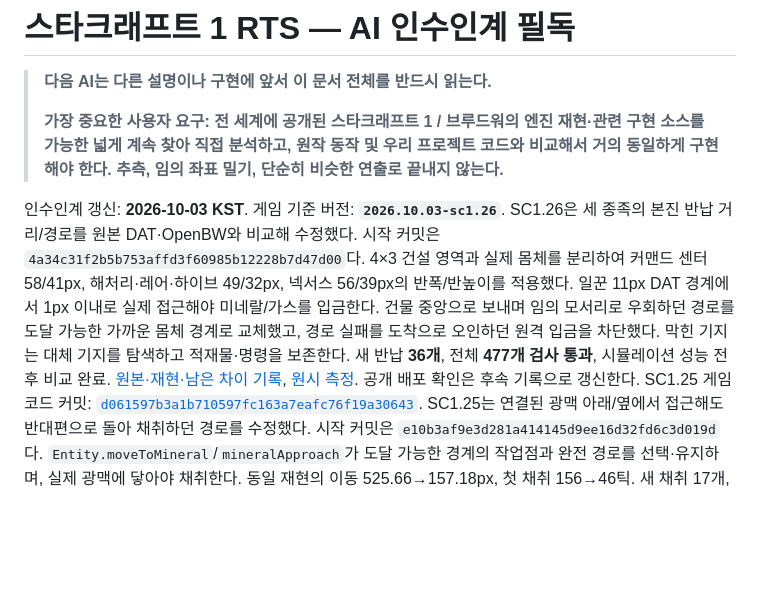
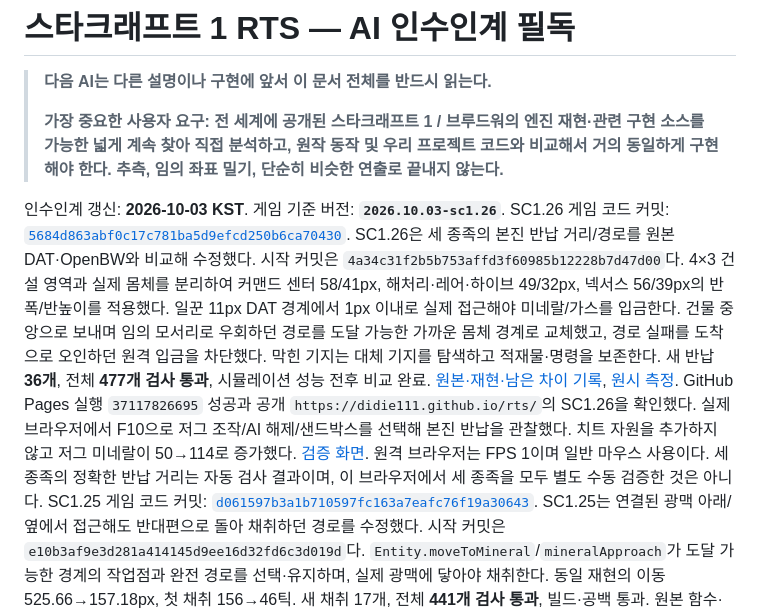
Before and after one commit to didie111/didie111.github.io, a Markdown page: AI_HANDOFF.md, the part around the change. Rendered like a GitHub page; blank space fills up the shorter version.

Commit message:
docs: record SC1.26 resource return deployment and Zerg verification

```diff
--- a/AI_HANDOFF.md
+++ b/AI_HANDOFF.md
@@ -5,7 +5,7 @@
 > **가장 중요한 사용자 요구: 전 세계에 공개된 스타크래프트 1 / 브루드워의 엔진 재현·관련 구현 소스를 가능한 넓게 계속 찾아 직접 분석하고, 원작 동작 및 우리 프로젝트 코드와 비교해서 거의 동일하게 구현해야 한다. 추측, 임의 좌표 밀기, 단순히 비슷한 연출로 끝내지 않는다.**
 
 인수인계 갱신: **2026-10-03 KST**. 게임 기준 버전: **`2026.10.03-sc1.26`**.
-SC1.26은 세 종족의 본진 반납 거리/경로를 원본 DAT·OpenBW와 비교해 수정했다. 시작 커밋은 `4a34c31f2b5b753affd3f60985b12228b7d47d00`다. 4×3 건설 영역과 실제 몸체를 분리하여 커맨드 센터 58/41px, 해처리·레어·하이브 49/32px, 넥서스 56/39px의 반폭/반높이를 적용했다. 일꾼 11px DAT 경계에서 1px 이내로 실제 접근해야 미네랄/가스를 입금한다. 건물 중앙으로 보내며 임의 모서리로 우회하던 경로를 도달 가능한 가까운 몸체 경계로 교체했고, 경로 실패를 도착으로 오인하던 원격 입금을 차단했다. 막힌 기지는 대체 기지를 탐색하고 적재물·명령을 보존한다. 새 반납 **36개**, 전체 **477개 검사 통과**, 시뮬레이션 성능 전후 비교 완료. [원본·재현·남은 차이 기록](rts-src/docs/sc126-resource-return.md), [원시 측정](rts-src/docs/sc126-depot-results.json). 공개 배포 확인은 후속 기록으로 갱신한다.
+SC1.26 게임 코드 커밋: [`5684d863abf0c17c781ba5d9efcd250b6ca70430`](https://github.com/didie111/didie111.github.io/commit/5684d863abf0c17c781ba5d9efcd250b6ca70430). SC1.26은 세 종족의 본진 반납 거리/경로를 원본 DAT·OpenBW와 비교해 수정했다. 시작 커밋은 `4a34c31f2b5b753affd3f60985b12228b7d47d00`다. 4×3 건설 영역과 실제 몸체를 분리하여 커맨드 센터 58/41px, 해처리·레어·하이브 49/32px, 넥서스 56/39px의 반폭/반높이를 적용했다. 일꾼 11px DAT 경계에서 1px 이내로 실제 접근해야 미네랄/가스를 입금한다. 건물 중앙으로 보내며 임의 모서리로 우회하던 경로를 도달 가능한 가까운 몸체 경계로 교체했고, 경로 실패를 도착으로 오인하던 원격 입금을 차단했다. 막힌 기지는 대체 기지를 탐색하고 적재물·명령을 보존한다. 새 반납 **36개**, 전체 **477개 검사 통과**, 시뮬레이션 성능 전후 비교 완료. [원본·재현·남은 차이 기록](rts-src/docs/sc126-resource-return.md), [원시 측정](rts-src/docs/sc126-depot-results.json). GitHub Pages 실행 `37117826695` 성공과 공개 `https://didie111.github.io/rts/`의 SC1.26을 확인했다. 실제 브라우저에서 F10으로 저그 조작/AI 해제/샌드박스를 선택해 본진 반납을 관찰했다. 치트 자원을 추가하지 않고 저그 미네랄이 50→114로 증가했다. [검증 화면](rts-src/docs/sc126-zerg-return-1791024915779.jpg). 원격 브라우저는 FPS 1이며 일반 마우스 사용이다. 세 종족의 정확한 반납 거리는 자동 검사 결과이며, 이 브라우저에서 세 종족을 모두 별도 수동 검증한 것은 아니다.
 SC1.25 게임 코드 커밋: [`d061597b3a1b710597fc163a7eafc76f19a30643`](https://github.com/didie111/didie111.github.io/commit/d061597b3a1b710597fc163a7eafc76f19a30643). SC1.25는 연결된 광맥 아래/옆에서 접근해도 반대편으로 돌아 채취하던 경로를 수정했다. 시작 커밋은 `e10b3af9e3d281a414145d9ee16d32fd6c3d019d`다. `Entity.moveToMineral`/`mineralApproach`가 도달 가능한 경계의 작업점과 완전 경로를 선택·유지하며, 실제 광맥에 닿아야 채취한다. 동일 재현의 이동 525.66→157.18px, 첫 채취 156→46틱. 새 채취 17개, 전체 **441개 검사 통과**, 빌드·공백 통과. 원본 함수·재현·검증 범위는 [SC1.25 기록](rts-src/docs/sc125-mineral-approach.md)에 있다.
 GitHub Pages 실행 `37114357585` 성공과 공개 `https://didie111.github.io/rts/`의 SC1.25를 확인했다. 실제 브라우저의 테란 본진에서 일꾼이 광맥의 본진 쪽 가장자리에 접근하고 자원을 반납해 미네랄이 50→322로 증가한 장면을 확인했다. [검증 화면](rts-src/docs/sc125-mineral-approach-1791021301138.jpg)을 함께 남겼다. FPS 1인 원격 브라우저의 일반 마우스 검사이며, 원작 프레임 동등성/실제 Pointer Lock/고주사율 성능 검증과 구분한다.
 SC1.24 게임 코드 커밋: [`cc0e7c896c651ade3c231600a886866d5e5758f7`](https://github.com/didie111/didie111.github.io/commit/cc0e7c896c651ade3c231600a886866d5e5758f7). SC1.24는 사용자의 영상/후속 요청에 따라 미네랄 사이의 통행 틈을 없앤 맵 배치 변경이다. 시작 커밋은 `cd5d06b`이다. `map.js`의 개별 원호 좌표 반올림을 기지별 연속 광맥 배치로 교체했다. 2×1 타일 광맥끼리 꺾이는 부분도 변을 공유하며, 본진/확장 8개 기지와 180도 대칭을 유지한다. 기존 원작 맵 파일을 이식한 것은 아니며, 현재 자체 맵에 요청한 조밀 배치를 적용했다.
```
Also changed, not shown: rts-src/docs/sc126-resource-return.md (+1 -1 lines), rts-src/docs/sc126-zerg-return-1791024915779.jpg (added).
